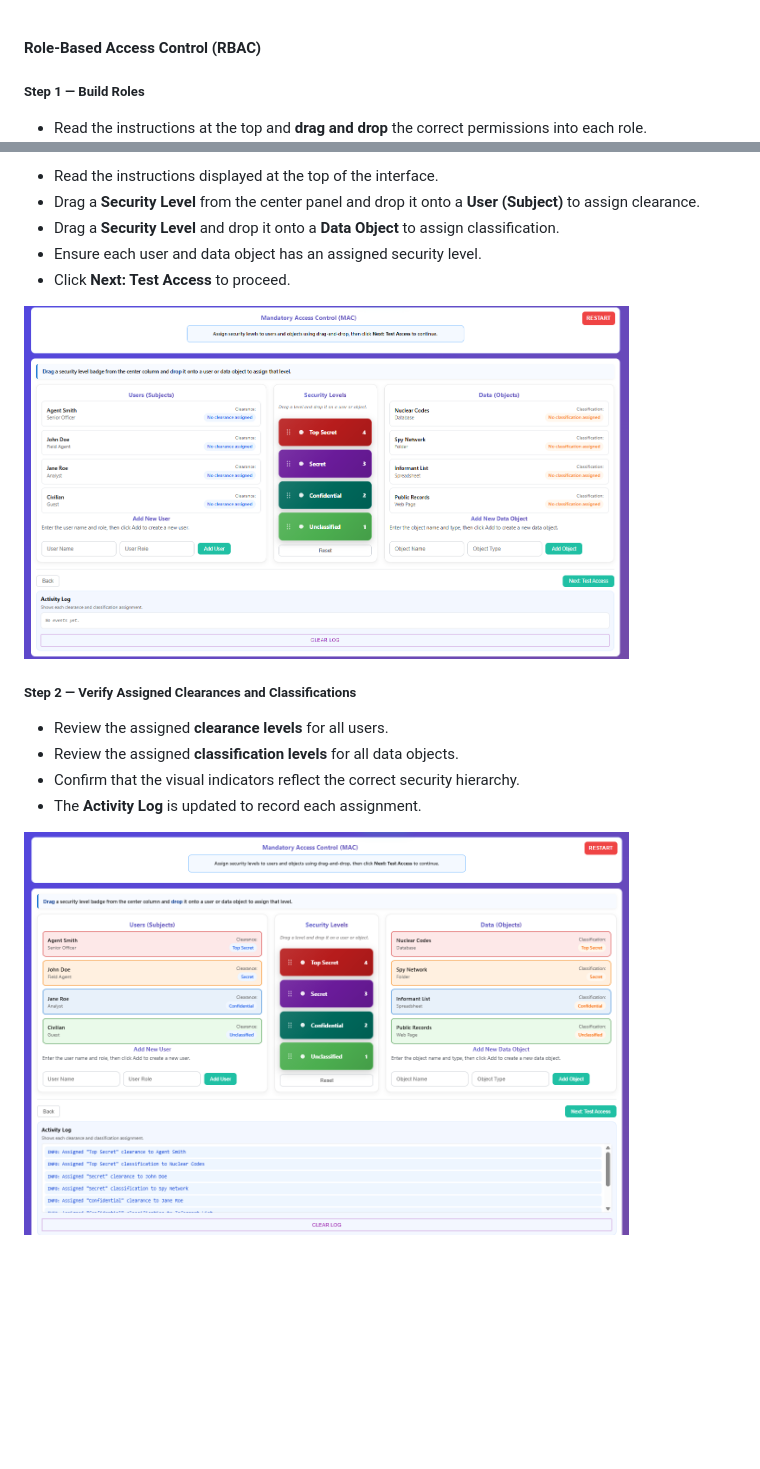
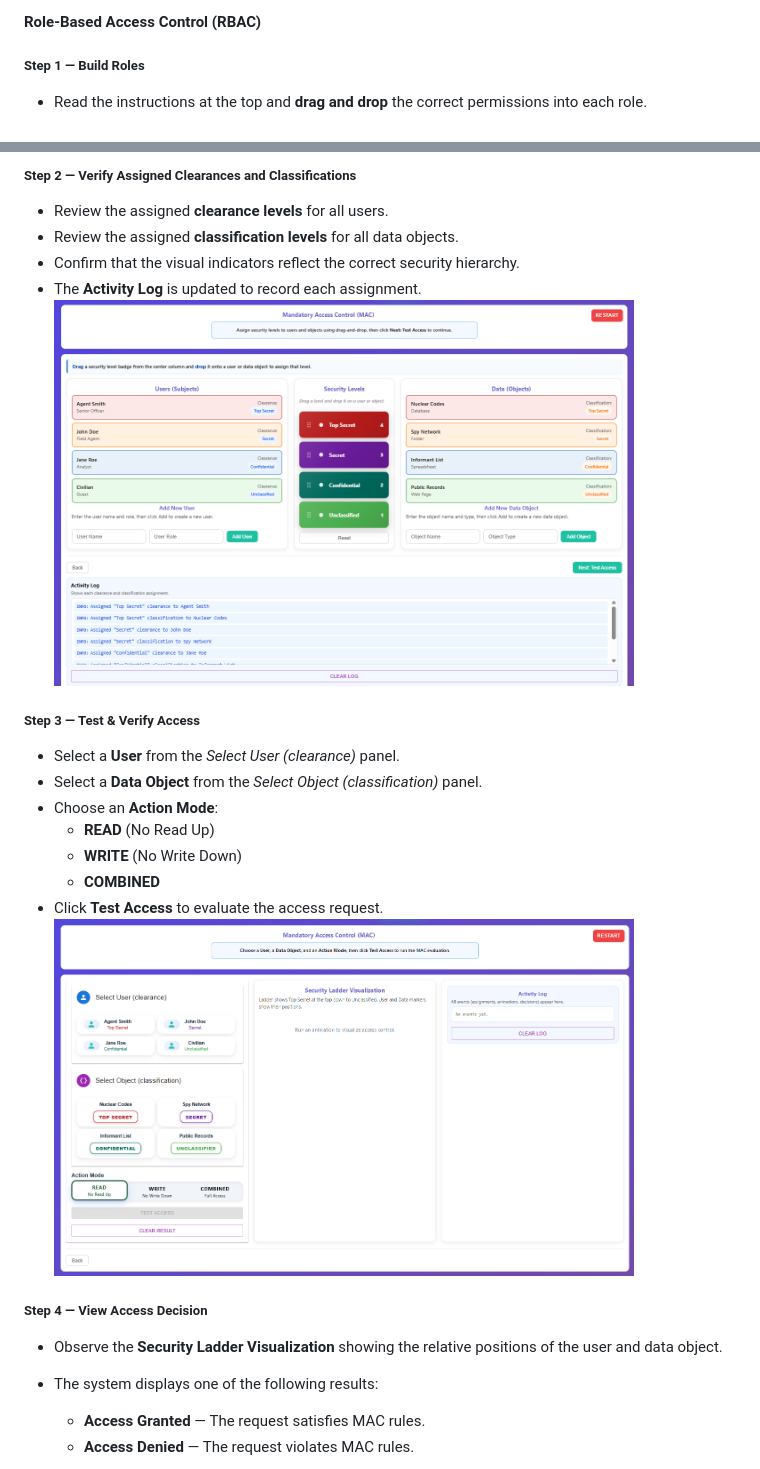
Before and after one commit to virtual-labs/exp-db-access-control-amrt, a Markdown page: experiment/procedure.md, 2 parts joined by grey strips. GitHub-like rendering; blank space fills up the shorter version.

```diff
--- a/experiment/procedure.md
+++ b/experiment/procedure.md
@@ -1,6 +1,6 @@
+#### Role-Based Access Control (RBAC)
 
-####  Role-Based Access Control (RBAC)
-#####  Step 1 — Build Roles
+##### Step 1 — Build Roles
 
 - Read the instructions at the top and **drag and drop** the correct permissions into each role.
   ![Build Roles](./images/step1-RBAC.png)
@@ -91,19 +92,27 @@
 
-* Read the instructions displayed at the top of the interface.
-* Drag a **Security Level** from the center panel and drop it onto a **User (Subject)** to assign clearance.
-* Drag a **Security Level** and drop it onto a **Data Object** to assign classification.
-* Ensure each user and data object has an assigned security level.
-* Click **Next: Test Access** to proceed.
+##### Step 2 — Verify Assigned Clearances and Classifications
 
-<img src="./images/step1-MAC-assign-levels.png" alt="Assign Security Levels" width="85%"/>
+- Review the assigned **clearance levels** for all users.
+- Review the assigned **classification levels** for all data objects.
+- Confirm that the visual indicators reflect the correct security hierarchy.
+- The **Activity Log** is updated to record each assignment.
+  <img src="./images/step2-MAC-assigned-levels.png" alt="Assigned Clearances and Classifications" width="85%"/>
 
+##### Step 3 — Test & Verify Access
 
-##### **Step 2 — Verify Assigned Clearances and Classifications**
+- Select a **User** from the *Select User (clearance)* panel.
+- Select a **Data Object** from the *Select Object (classification)* panel.
+- Choose an **Action Mode**:
+  - **READ** (No Read Up)
+  - **WRITE** (No Write Down)
+  - **COMBINED**
+- Click **Test Access** to evaluate the access request.
+  <img src="./images/step3-MAC-test-access.png" alt="Test Access" width="85%"/>
 
-* Review the assigned **clearance levels** for all users.
-* Review the assigned **classification levels** for all data objects.
-* Confirm that the visual indicators reflect the correct security hierarchy.
-* The **Activity Log** is updated to record each assignment.
+##### Step 4 — View Access Decision
 
-<img src="./images/step2-MAC-assigned-levels.png" alt="Assigned Clearances and Classifications" width="85%"/>
+- Observe the **Security Ladder Visualization** showing the relative positions of the user and data object.
+- The system displays one of the following results:
+  - **Access Granted** — The request satisfies MAC rules.
+  - **Access Denied** — The request violates MAC rules.
 
```
Also changed, not shown: other parts of experiment/procedure.md (+47 -69 lines).
